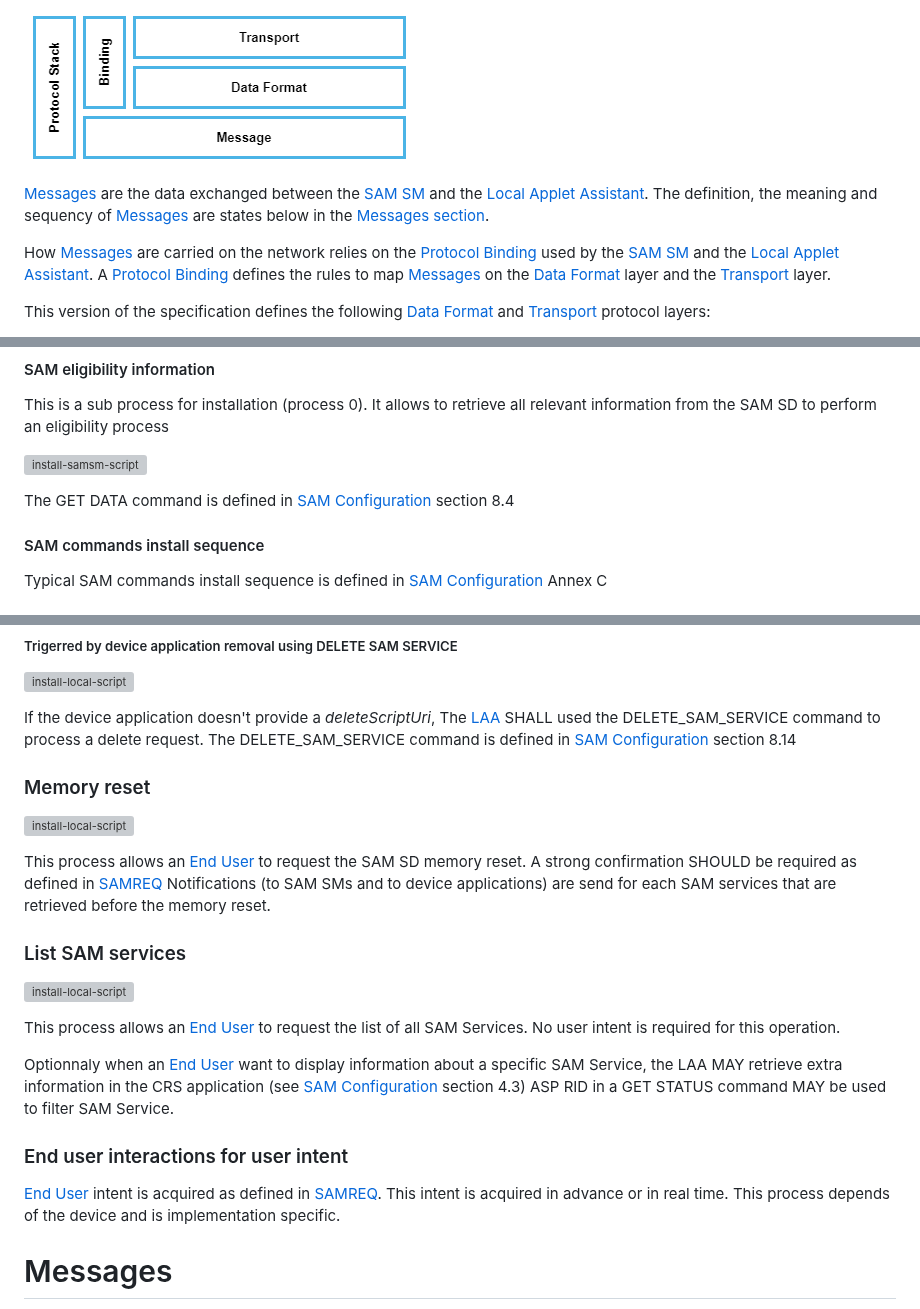
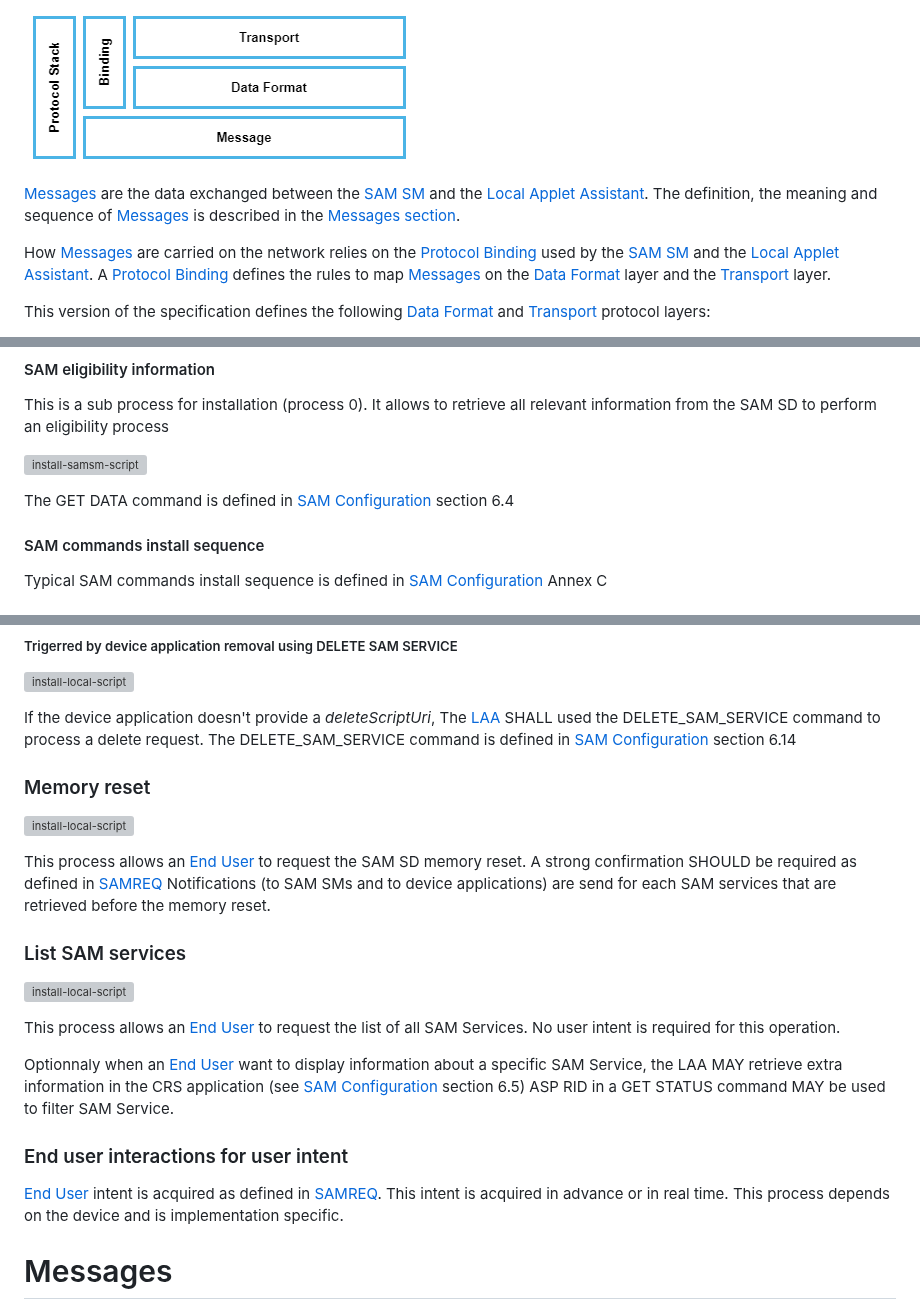
Before and after one commit to GlobalPlatform/LAA-SAM_SM-Interface, a Markdown page: doc/LAA__Overview.md, 3 parts joined by grey strips. Rendered like a GitHub page; grey boxes are pictures that could not be loaded.

Commit message:
fix links to SAM Conf sections

```diff
--- a/doc/LAA__Overview.md
+++ b/doc/LAA__Overview.md
@@ -21,7 +21,7 @@ LAA <-> SAM SM protocol is a message-oriented protocol which used the following
 
 ![Protocol layers](images/LAA__Protocol_layers.png)
 
-[Messages](LAA__Terminology_And_Definitions.md#Message) are the data exchanged between the [SAM SM](LAA__Terminology_And_Definitions.md#SAMSM) and the [Local Applet Assistant](LAA__Terminology_And_Definitions.md#LAA). The definition, the meaning and sequency of [Messages](LAA__Terminology_And_Definitions.md#Message) are states below in the [Messages section](#messages).
+[Messages](LAA__Terminology_And_Definitions.md#Message) are the data exchanged between the [SAM SM](LAA__Terminology_And_Definitions.md#SAMSM) and the [Local Applet Assistant](LAA__Terminology_And_Definitions.md#LAA). The definition, the meaning and sequence of [Messages](LAA__Terminology_And_Definitions.md#Message) is described in the [Messages section](#messages).
 
 How [Messages](LAA__Terminology_And_Definitions.md#Message) are carried on the network relies on the [Protocol Binding](LAA__Terminology_And_Definitions.md#ProtocolBinding) used by the [SAM SM](LAA__Terminology_And_Definitions.md#SAMSM) and the [Local Applet Assistant](LAA__Terminology_And_Definitions.md#LAA). A [Protocol Binding](LAA__Terminology_And_Definitions.md#ProtocolBinding) defines the rules to map [Messages](LAA__Terminology_And_Definitions.md#Message) on the [Data Format](LAA__Terminology_And_Definitions.md#DataFormat) layer and the [Transport](LAA__Terminology_And_Definitions.md#Transport) layer.
 
@@ -77,7 +77,7 @@ This is a sub process for installation (process 0). It allows to retrieve all re
 
 ![install-samsm-script](uml/getSAMEligibilityInfos.svg)
 
-The GET DATA command is defined in [SAM Configuration](LAA__References.md#SAMCONF)  section 8.4
+The GET DATA command is defined in [SAM Configuration](LAA__References.md#SAMCONF)  section 6.4
 
 
 #### SAM commands install sequence
@@ -112,7 +112,7 @@ The [LAA](LAA__Terminology_And_Definitions.md#LAA)  SHALL also be able to proces
 ![install-local-script](uml/delete-device-app.svg)
 
 If  the device application doesn't provide a *deleteScriptUri*, The [LAA](LAA__Terminology_And_Definitions.md#LAA)  SHALL used the DELETE_SAM_SERVICE command to process a delete request.
-The DELETE_SAM_SERVICE command is defined in [SAM Configuration](LAA__References.md#SAMCONF)  section 8.14
+The DELETE_SAM_SERVICE command is defined in [SAM Configuration](LAA__References.md#SAMCONF)  section 6.14
 
 ### Memory reset
 ![install-local-script](uml/reset.svg)
@@ -125,12 +125,12 @@ Notifications (to SAM SMs and to device applications) are send for each SAM serv
 
 This process allows an [End User](LAA__Terminology_And_Definitions.md#EU) to request the list of all SAM Services. No user intent is required for this operation.
 
-Optionnaly when an [End User](LAA__Terminology_And_Definitions.md#EU) want to display information about a specific SAM Service, the LAA MAY retrieve extra information in the CRS application (see [SAM Configuration](LAA__References.md#SAMCONF) section 4.3)
+Optionnaly when an [End User](LAA__Terminology_And_Definitions.md#EU) want to display information about a specific SAM Service, the LAA MAY retrieve extra information in the CRS application (see [SAM Configuration](LAA__References.md#SAMCONF) section 6.5)
 ASP RID in a GET STATUS command MAY be used to filter SAM Service.
 
 ### End user interactions for user intent
 
-[End User](LAA__Terminology_And_Definitions.md#EU) intent is acquired as defined in [SAMREQ](LAA__References.md#SAMREQ). This intent is acquired in advance or in real time. This process depends of the device and is implementation specific.
+[End User](LAA__Terminology_And_Definitions.md#EU) intent is acquired as defined in [SAMREQ](LAA__References.md#SAMREQ). This intent is acquired in advance or in real time. This process depends on the device and is implementation specific.
 
 Messages
 ========
```
Also changed, not shown: other parts of doc/LAA__Overview.md (+2 -2 lines).
